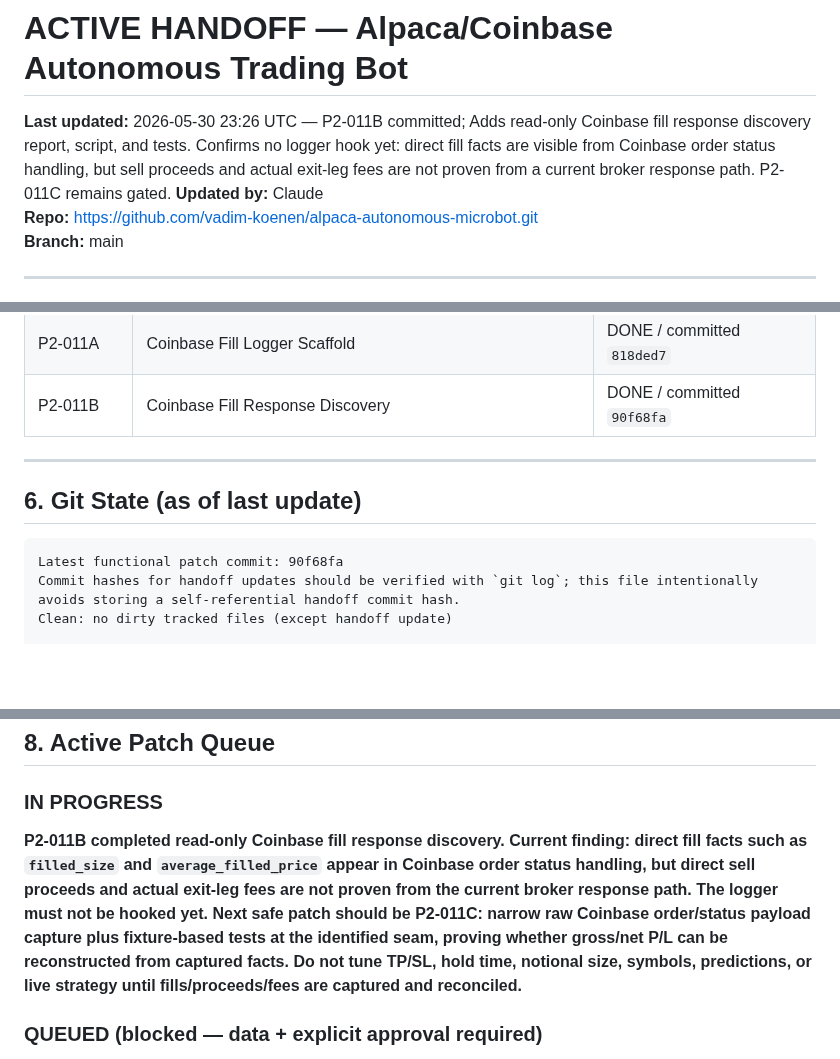
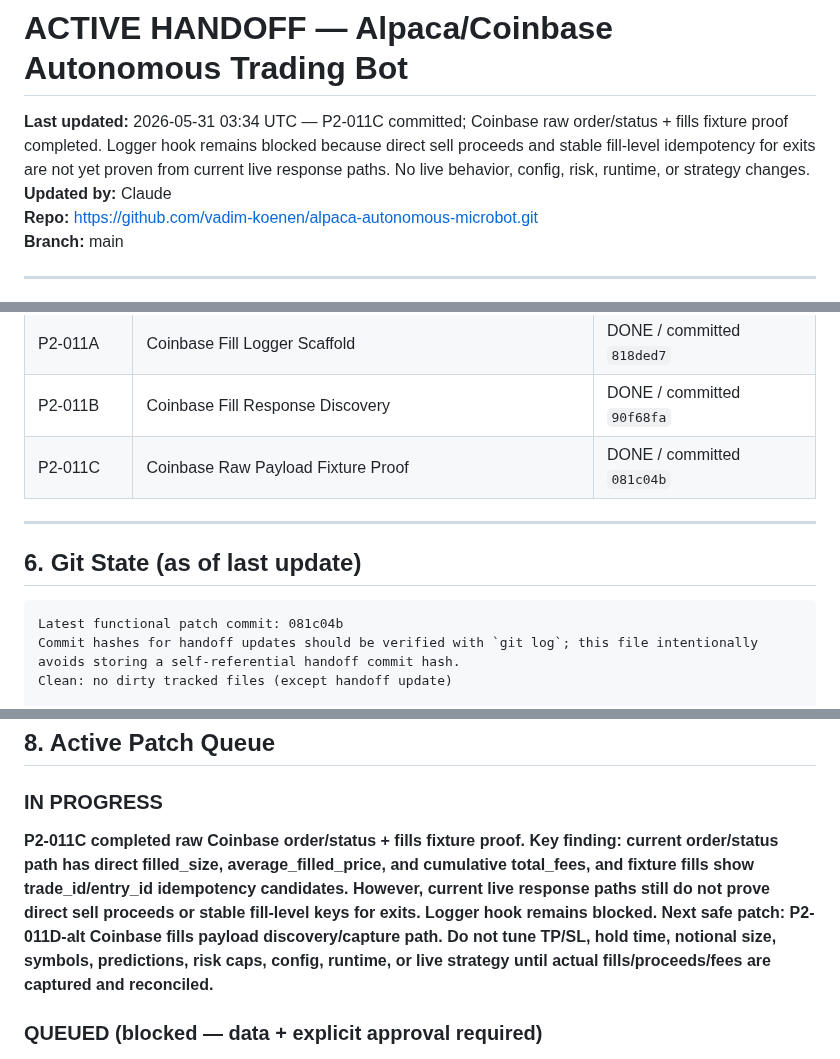
Before and after one commit to vadim-koenen/alpaca-autonomous-microbot, a Markdown page: docs/ACTIVE_HANDOFF.md, 3 parts joined by grey strips. Drawn GitHub-style; blank space fills up the shorter version.

Commit message:
update ACTIVE_HANDOFF: P2-011C complete

````diff
--- a/docs/ACTIVE_HANDOFF.md
+++ b/docs/ACTIVE_HANDOFF.md
@@ -2,7 +2,7 @@
 <!-- This file is the shared context layer between Claude (advisor) and ChatGPT/Copilot (executor). -->
 <!-- Update this file after every session. Both AIs read from here. Do not let it go stale. -->
 
-**Last updated:** 2026-05-30 23:26 UTC — P2-011B committed; Adds read-only Coinbase fill response discovery report, script, and tests. Confirms no logger hook yet: direct fill facts are visible from Coinbase order status handling, but sell proceeds and actual exit-leg fees are not proven from a current broker response path. P2-011C remains gated.
+**Last updated:** 2026-05-31 03:34 UTC — P2-011C committed; Coinbase raw order/status + fills fixture proof completed. Logger hook remains blocked because direct sell proceeds and stable fill-level idempotency for exits are not yet proven from current live response paths. No live behavior, config, risk, runtime, or strategy changes.
 **Updated by:** Claude
 **Repo:** https://github.com/vadim-koenen/alpaca-autonomous-microbot.git
 **Branch:** main
@@ -125,13 +125,14 @@ fee_model:
 | P2-010C | Remove Volatile Skipped Paths From Discovery Report | DONE / committed `3a7a953` |
 | P2-011A | Coinbase Fill Logger Scaffold | DONE / committed `818ded7` |
 | P2-011B | Coinbase Fill Response Discovery | DONE / committed `90f68fa` |
+| P2-011C | Coinbase Raw Payload Fixture Proof | DONE / committed `081c04b` |
 
 ---
 
 ## 6. Git State (as of last update)
 
 ```
-Latest functional patch commit: 90f68fa
+Latest functional patch commit: 081c04b
 Commit hashes for handoff updates should be verified with `git log`; this file intentionally avoids storing a self-referential handoff commit hash.
 Clean: no dirty tracked files (except handoff update)
 
@@ -175,7 +176,7 @@ From confirmed live trade data (6 completed cycles):
 ## 8. Active Patch Queue
 
 ### IN PROGRESS
-**P2-011B completed read-only Coinbase fill response discovery. Current finding: direct fill facts such as `filled_size` and `average_filled_price` appear in Coinbase order status handling, but direct sell proceeds and actual exit-leg fees are not proven from the current broker response path. The logger must not be hooked yet. Next safe patch should be P2-011C: narrow raw Coinbase order/status payload capture plus fixture-based tests at the identified seam, proving whether gross/net P/L can be reconstructed from captured facts. Do not tune TP/SL, hold time, notional size, symbols, predictions, or live strategy until fills/proceeds/fees are captured and reconciled.**
+**P2-011C completed raw Coinbase order/status + fills fixture proof. Key finding: current order/status path has direct filled_size, average_filled_price, and cumulative total_fees, and fixture fills show trade_id/entry_id idempotency candidates. However, current live response paths still do not prove direct sell proceeds or stable fill-level keys for exits. Logger hook remains blocked. Next safe patch: P2-011D-alt Coinbase fills payload discovery/capture path. Do not tune TP/SL, hold time, notional size, symbols, predictions, risk caps, config, runtime, or live strategy until actual fills/proceeds/fees are captured and reconciled.**
 
 ### QUEUED (blocked — data + explicit approval required)
 - **SL/TP/hold-time tuning** — Class 2; use P2-001E exit-quality and P2-005 MFE/MAE reports only after ≥20 price-path samples, ~2+ weeks of P2-003 data, and explicit human approval
````
Also changed, not shown: other parts of docs/ACTIVE_HANDOFF.md (+1 -0 lines).
